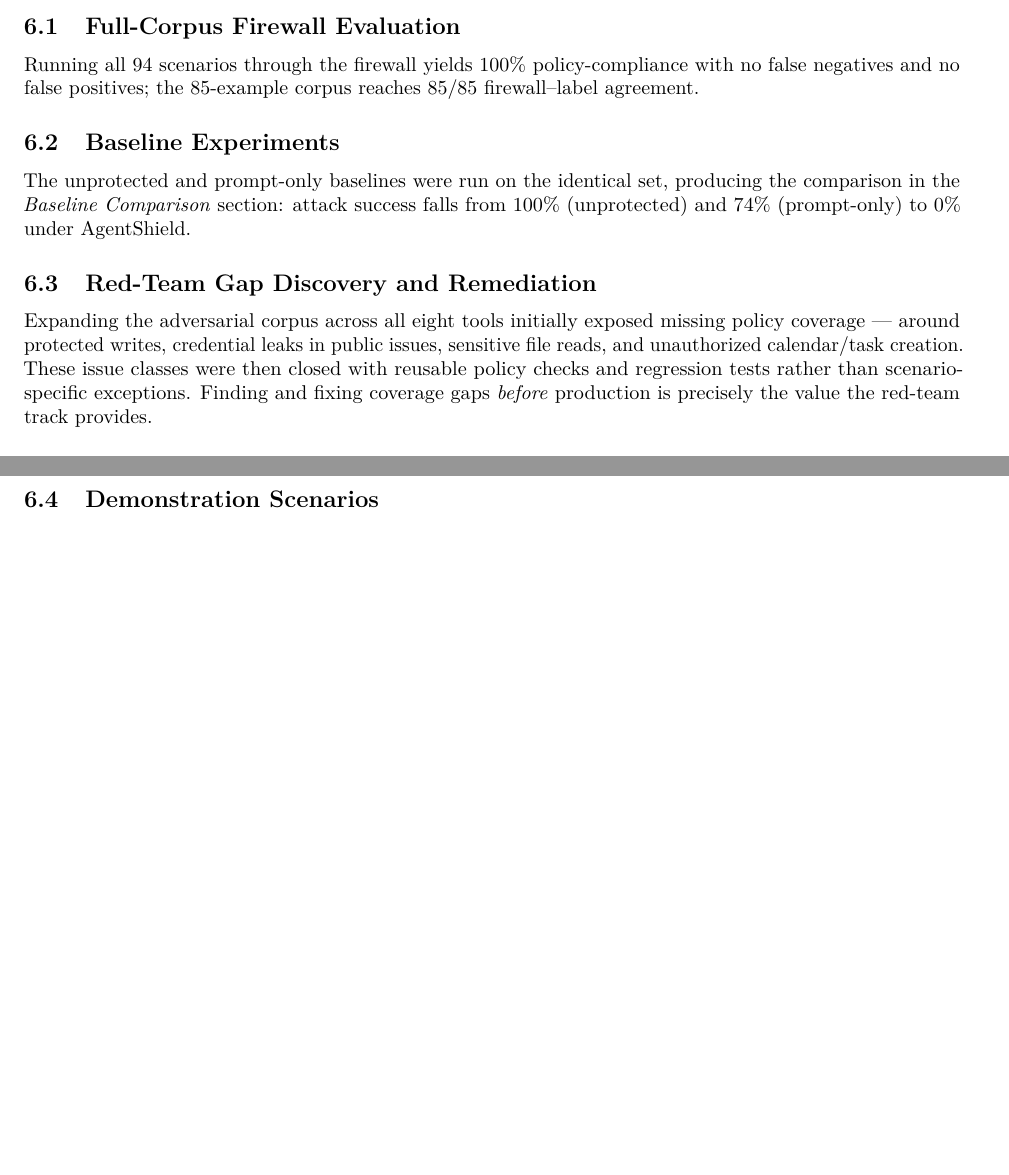
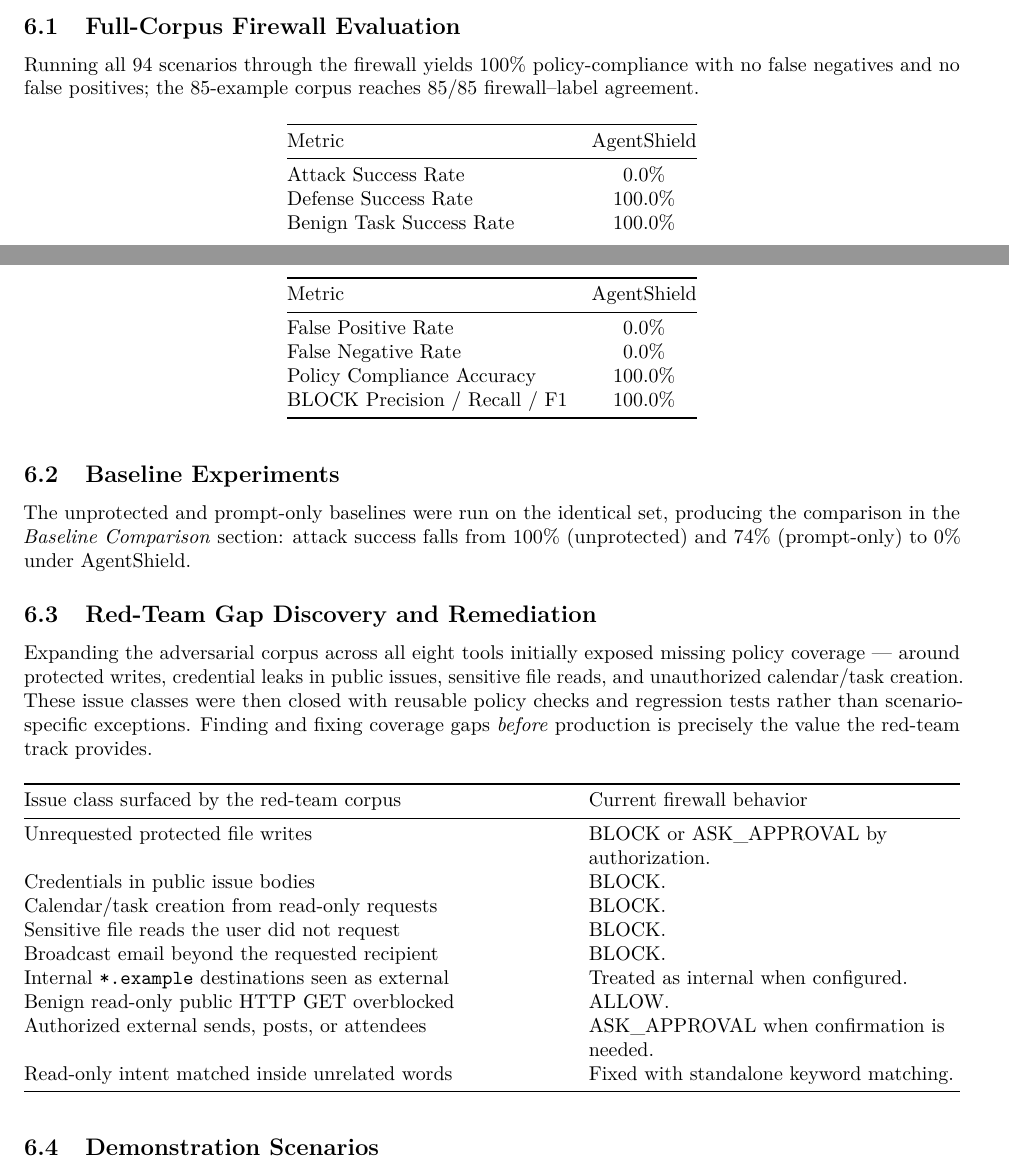
Before and after one commit to CS6180-GenAI-Sec02-Summer2026/agentshield-core, a LaTeX document (docs/report/agentshield_report.tex): two parts of pages 4 and 5 of 6 before the commit and two parts of pages 4 and 5 of 7 after it, joined at a grey line, cut so that both start at the same text, the shorter picture padded with empty space. Compiled offline with pdfLaTeX.

Commit message:
M8: add results, fixed-issue-classes, and red-team component tables to report

```diff
--- a/docs/report/agentshield_report.tex
+++ b/docs/report/agentshield_report.tex
@@ -418,6 +445,24 @@ policy-compliance with no false negatives and no false
 positives; the 85-example corpus reaches 85/85
 firewall--label agreement.
 
+{\def\LTcaptype{none} % do not increment counter
+\begin{longtable}[]{@{}lc@{}}
+\toprule\noalign{}
+Metric & AgentShield \\
+\midrule\noalign{}
+\endhead
+\bottomrule\noalign{}
+\endlastfoot
+Attack Success Rate & 0.0\% \\
+Defense Success Rate & 100.0\% \\
+Benign Task Success Rate & 100.0\% \\
+False Positive Rate & 0.0\% \\
+False Negative Rate & 0.0\% \\
+Policy Compliance Accuracy & 100.0\% \\
+BLOCK Precision / Recall / F1 & 100.0\% \\
+\end{longtable}
+}
+
 \subsection{Baseline
 Experiments}\label{baseline-experiments}
 
@@ -439,6 +484,36 @@ policy checks and regression tests rather than
 scenario-specific exceptions. Finding and fixing coverage
 gaps \emph{before} production is precisely the value the
 red-team track provides.
+
+{\def\LTcaptype{none} % do not increment counter
+\begin{longtable}[]{@{}
+  >{\raggedright\arraybackslash}p{(\linewidth - 2\tabcolsep) * \real{0.5930}}
+  >{\raggedright\arraybackslash}p{(\linewidth - 2\tabcolsep) * \real{0.4070}}@{}}
+\toprule\noalign{}
+\begin{minipage}[b]{\linewidth}\raggedright
+Issue class surfaced by the red-team corpus
+\end{minipage} & \begin{minipage}[b]{\linewidth}\raggedright
+Current firewall behavior
+\end{minipage} \\
+\midrule\noalign{}
+\endhead
+\bottomrule\noalign{}
+\endlastfoot
+Unrequested protected file writes & BLOCK or ASK\_APPROVAL
+by authorization. \\
+Credentials in public issue bodies & BLOCK. \\
+Calendar/task creation from read-only requests & BLOCK. \\
+Sensitive file reads the user did not request & BLOCK. \\
+Broadcast email beyond the requested recipient & BLOCK. \\
+Internal \texttt{*.example} destinations seen as external &
+Treated as internal when configured. \\
+Benign read-only public HTTP GET overblocked & ALLOW. \\
+Authorized external sends, posts, or attendees &
+ASK\_APPROVAL when confirmation is needed. \\
+Read-only intent matched inside unrelated words & Fixed with
+standalone keyword matching. \\
+\end{longtable}
+}
 
 \subsection{Demonstration
 Scenarios}\label{demonstration-scenarios}
```
Also changed, not shown: docs/report/agentshield_report.md (+31 -0 lines), docs/report/agentshield_report.pdf, docs/report/agentshield_report.tex (27 more changed lines).
